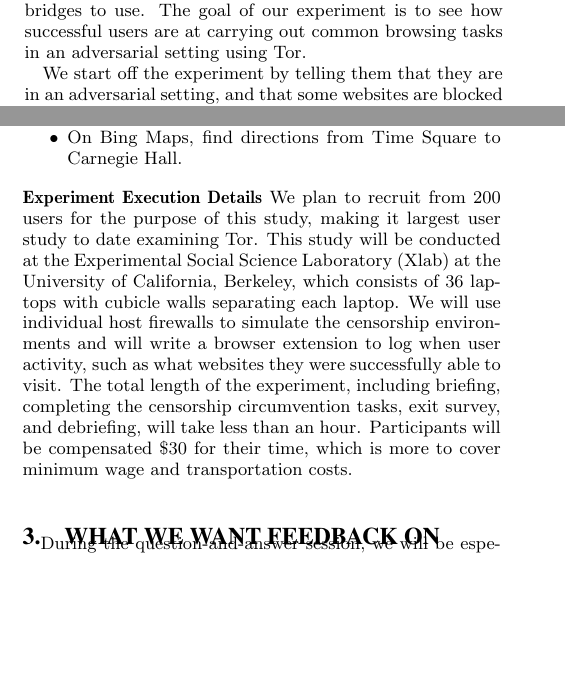
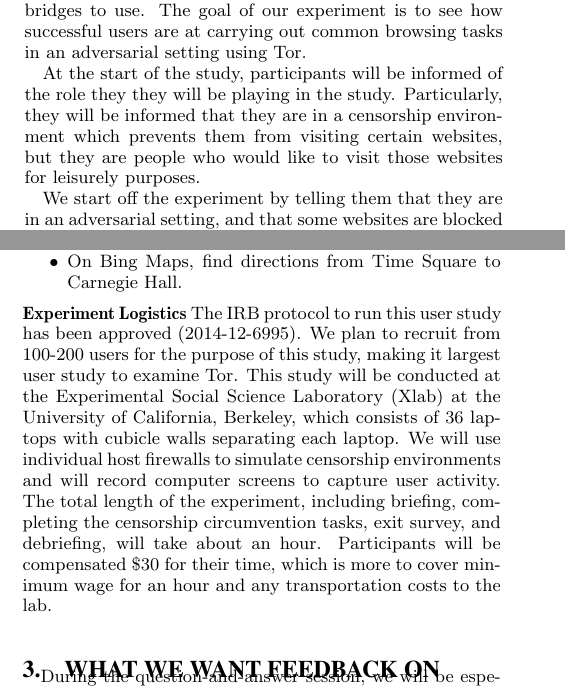
Before and after one commit to lindanlee/PETS2017-paper, a LaTeX document (paper/circumvention-experiment.tex): two parts of the columns of pages 1 and 2 of 2 before the commit and two parts of the columns of pages 1 and 2 of 3 after it, joined at a grey line, cut so that both start at the same text, the shorter picture padded with empty space. Compiled offline with pdfLaTeX.

Commit message:
updated Experiment Logistics section

```diff
--- a/paper/circumvention-experiment.tex
+++ b/paper/circumvention-experiment.tex
@@ -105,6 +105,14 @@ censorship circumvention tool, rather than an anonymity tool.
 \noindent {\bfseries Overview}
 For users to circumvent censorship in their resident countries, they will need to configure Tor to set up a proxy, bridge, or both. There is a configuration wizard to help guide users through setting up their connection, but our hypothesis is that the average user will not easily be able to configure Tor correctly in these adverse settings, as they require the user to provide IP addresses of proxies or bridges to use. The goal of our experiment is to see how successful users are at carrying out common browsing tasks in an adversarial setting using Tor.
 
+
+At the start of the study, participants will be informed
+of the role they they will be playing in the study. Particularly,
+they will be informed that they are in a censorship environment
+which prevents them from visiting certain websites, but they
+are people who would like to visit those websites for
+leisurely purposes.
+
 We start off the experiment by telling them that they are in an adversarial setting, and that some websites are blocked and some websites are not. We will instruct them to visit notblocked.com and also blocked.com to illustrate the situation that they are in. We will also explain what Tor is, and how they can use it if necessary, and ask them to complete the set of tasks. To complete all the tasks, the participants will ultimately need to get the correct configuration settings for the country they are simulated to be in. We will end the experiment with a survey which asks them things like their security background, tech exposure, what was unexpected, what was hard, etc. We plan to analyze: which configuration tasks are hard (bridges versus proxies, etc.), how many were successful, how long it took users to configure, if they understood the process, if they were confident that it was working as expected, etc. \\
 
 \noindent {\bfseries Censorship Environment Simulation}
@@ -169,18 +177,18 @@ browse the Internet in a censored environment.
 \item On Bing Maps, find directions from Time Square to Carnegie Hall.
 \end{itemize}
 
-\noindent {\bfseries Experiment Execution Details}
-We plan to recruit from 200 users for the purpose of this study,
-making it largest user study to date examining Tor.
-This study will be conducted at the Experimental Social Science Laboratory (Xlab)
+\noindent {\bfseries Experiment Logistics}
+The IRB protocol to run this user study has been approved (2014-12-6995).
+We plan to recruit from 100-200 users for the purpose of this study,
+making it largest user study to examine Tor.  This study will be conducted at the
+Experimental Social Science Laboratory (Xlab)
 at the University of California, Berkeley, which consists of 36 laptops with
 cubicle walls separating each laptop. We will use individual host firewalls to simulate
-the censorship environments and will write a browser extension to
-log when user activity, such as what websites they were successfully able to visit.
-The total length of the experiment, including briefing, completing the censorship
-circumvention tasks, exit survey, and debriefing, will take less than an hour.
-Participants will be compensated \$30 for their time,
-which is more to cover minimum wage and transportation costs.  \\
+censorship environments and will record computer screens to capture
+user activity. The total length of the experiment, including briefing, completing the censorship
+circumvention tasks, exit survey, and debriefing, will take about an hour.
+Participants will be compensated \$30 for their time, which is more to cover
+minimum wage for an hour and any transportation costs to the lab.  \\
 
 \section{What we want feedback on}
 
```
